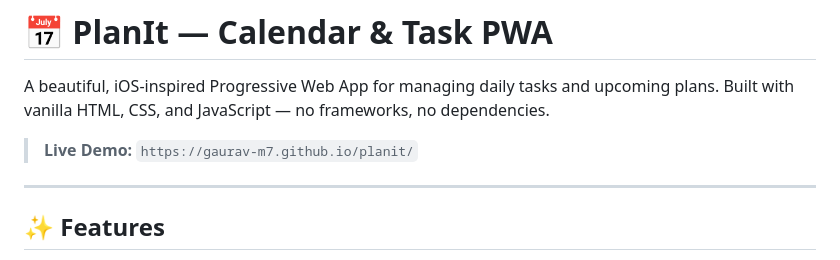
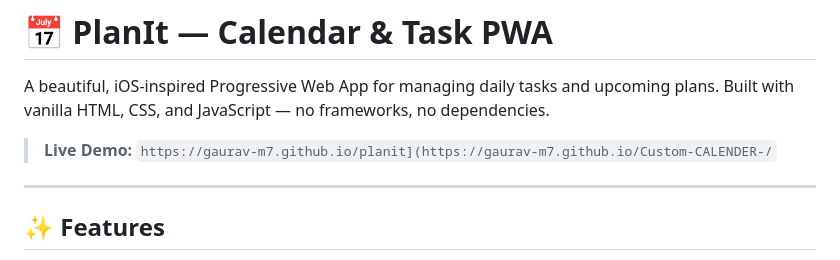
Before and after one commit to Gaurav-M7/Custom-CALENDER-, a Markdown page: README.md, the part around the change. Drawn GitHub-style.

```diff
--- a/README.md
+++ b/README.md
@@ -2,7 +2,7 @@
 
 A beautiful, iOS-inspired Progressive Web App for managing daily tasks and upcoming plans. Built with vanilla HTML, CSS, and JavaScript — no frameworks, no dependencies.
 
-> **Live Demo:** `https://gaurav-m7.github.io/planit/`
+> **Live Demo:** `https://gaurav-m7.github.io/planit](https://gaurav-m7.github.io/Custom-CALENDER-/`
 
 ---
 
```
